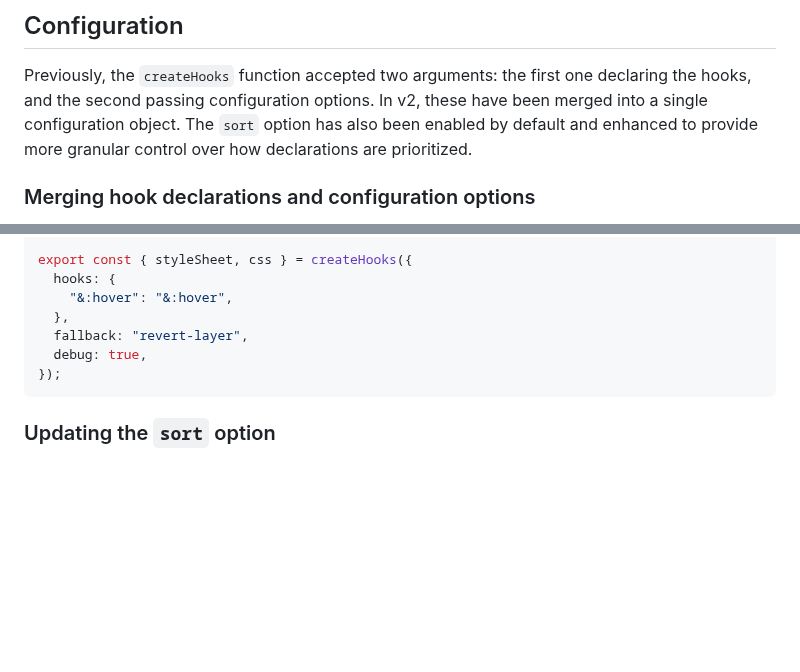
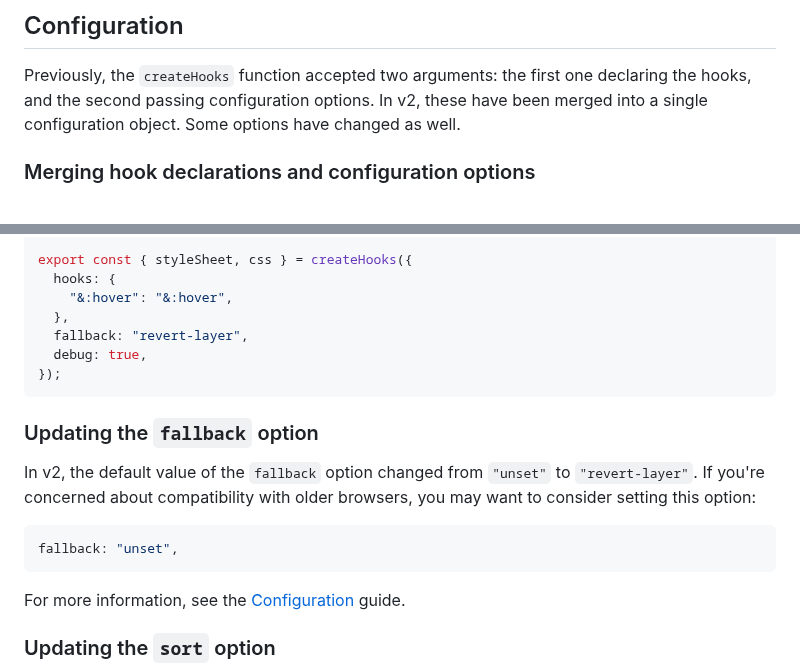
Before and after one commit to css-hooks/css-hooks, a Markdown page: docs/migration-v2/index.md, 2 parts joined by grey strips. Rendered like a GitHub page; blank space fills up the shorter version.

Commit message:
docs: migration guide fallback option

````diff
--- a/docs/migration-v2/index.md
+++ b/docs/migration-v2/index.md
@@ -13,9 +13,8 @@ configure and set up hooks. Let's dive in!
 
 Previously, the `createHooks` function accepted two arguments: the first one
 declaring the hooks, and the second passing configuration options. In v2, these
-have been merged into a single configuration object. The `sort` option has also
-been enabled by default and enhanced to provide more granular control over how
-declarations are prioritized.
+have been merged into a single configuration object. Some options have changed
+as well.
 
 ### Merging hook declarations and configuration options
 
@@ -53,6 +52,18 @@ export const { styleSheet, css } = createHooks({
 });
 ```
 
+### Updating the `fallback` option
+
+In v2, the default value of the `fallback` option changed from `"unset"` to
+`"revert-layer"`. If you're concerned about compatibility with older browsers,
+you may want to consider setting this option:
+
+```typescript
+fallback: "unset",
+```
+
+For more information, see the [Configuration](../configuration/index.md) guide.
+
 ### Updating the `sort` option
 
 If you previously used `sort: true`, you can simply remove that option, as it is
````
Also changed, not shown: other parts of docs/migration-v2/index.md (+2 -1 lines).
